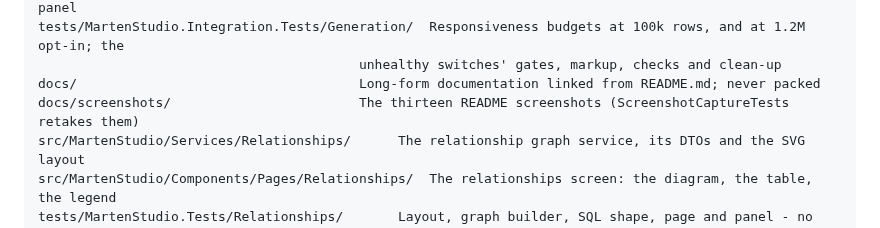
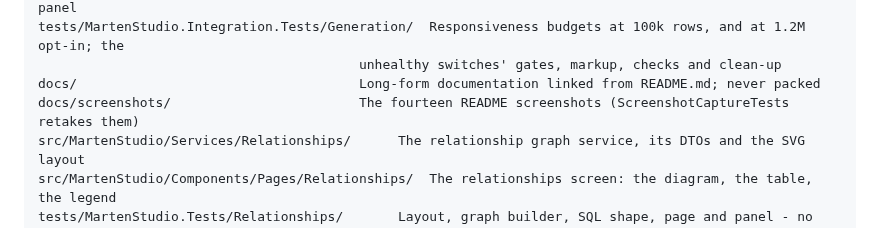
Before and after one commit to lahma/marten-studio, a Markdown page: AGENTS.md, the part around the change. Rendered like a GitHub page.

```diff
--- a/AGENTS.md
+++ b/AGENTS.md
@@ -865,7 +865,7 @@ samples/MartenStudio.Sample/Generation/   The demo-data panel: hosted job, endpo
 tests/MartenStudio.Integration.Tests/Generation/  Responsiveness budgets at 100k rows, and at 1.2M opt-in; the
                                          unhealthy switches' gates, markup, checks and clean-up
 docs/                                    Long-form documentation linked from README.md; never packed
-docs/screenshots/                        The thirteen README screenshots (ScreenshotCaptureTests retakes them)
+docs/screenshots/                        The fourteen README screenshots (ScreenshotCaptureTests retakes them)
 src/MartenStudio/Services/Relationships/      The relationship graph service, its DTOs and the SVG layout
 src/MartenStudio/Components/Pages/Relationships/  The relationships screen: the diagram, the table, the legend
 tests/MartenStudio.Tests/Relationships/       Layout, graph builder, SQL shape, page and panel - no database
```
Also changed, not shown: README.md (+2 -2 lines), docs/screenshots/health.png (added), 7 other files.
